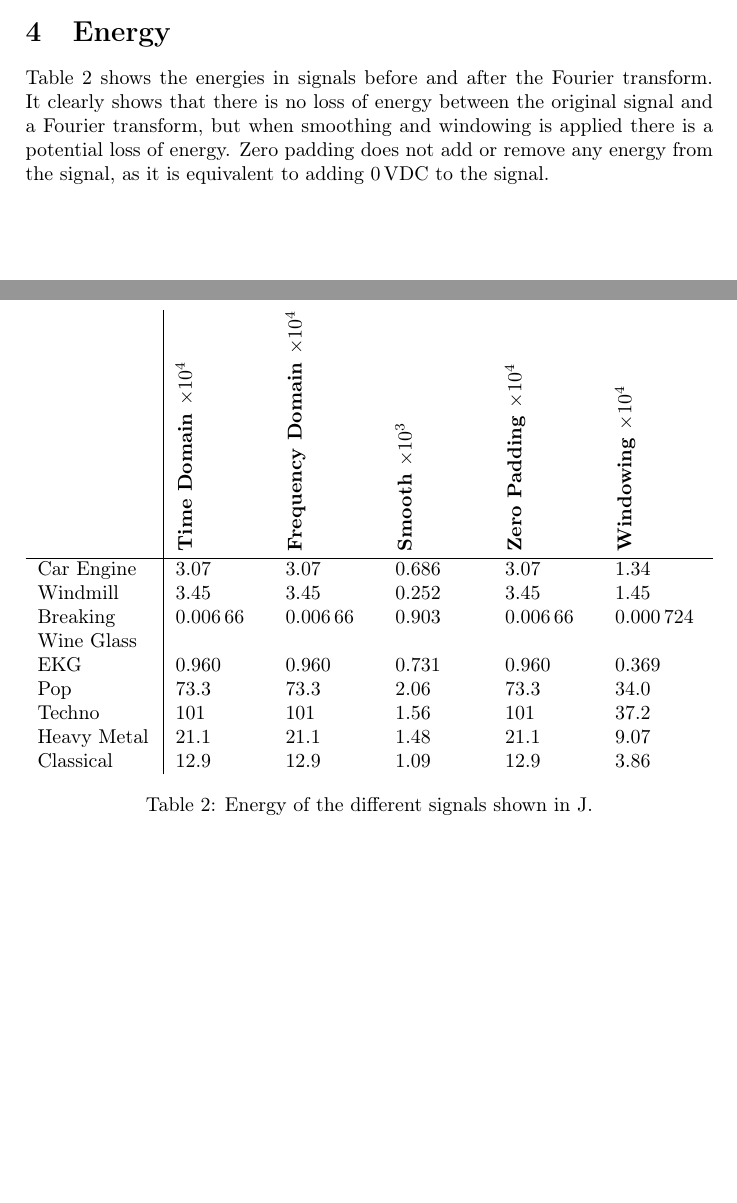
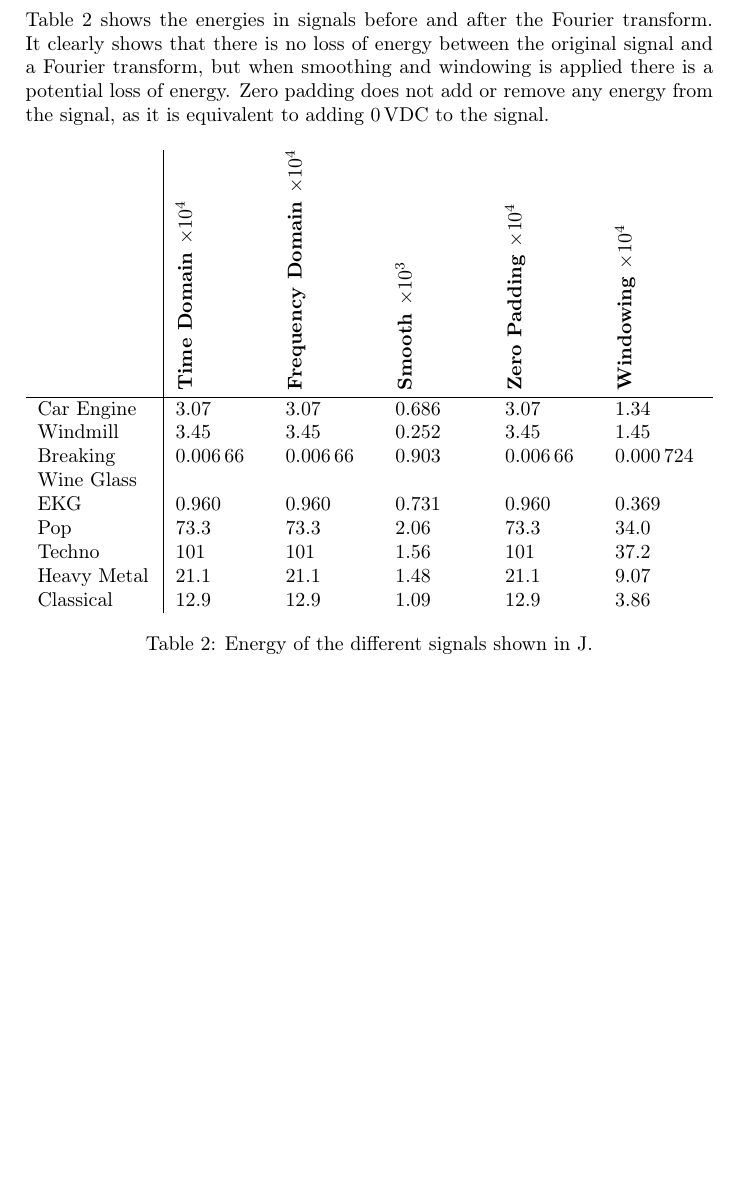
Before and after one commit to Quanalogy/E3DSB-MiniprojektA, a LaTeX document (main.tex, which reads energy.tex, frequency_analysis.tex): two parts of pages 9 and 15 of 15 before the commit and part of page 15 of 16 after it, the two joined at a grey line, cut at the place of the change. Compiled offline with pdfLaTeX.

Commit message:
Clearpage og energy.tex

```diff
--- /dev/null
+++ b/energy.tex
@@ -0,0 +1,27 @@
+\section{Energy}
+\Cref{tab:Energy} shows the energies in signals before and after the Fourier transform. It clearly shows that there is no loss of energy between the original signal and a Fourier transform, but when smoothing and windowing is applied there is a potential loss of energy.
+Zero padding does not add or remove any energy from the signal, as it is equivalent to adding \SI{0}{\volt}DC to the signal.
+\begin{table}[htb!]
+	\centering
+	\begin{tabularx}{\textwidth}{p{2cm} | X X X X X}
+		& \rotatebox{90}{\textbf{Time Domain $\times\num{e4}$}}   & \rotatebox{90}{\textbf{Frequency Domain $\times\num{e4}$}} & \rotatebox{90}{\textbf{Smooth $\times\num{e3}$}}     & \rotatebox{90}{\textbf{Zero Padding $\times\num{e4}$}}  & \rotatebox{90}{\textbf{Windowing $\times\num{e4}$}} \\
+		\hline
+		Car Engine  & \num{3,07}	& \num{3,07}	& \num{0,686}  &	\num{3,07}  & \num{1,34}  \\
+
+		Windmill	& \num{3,45}	& \num{3,45}	& \num{0,252} & \num{3,45} & \num{1,45} \\
+
+		Breaking Wine Glass & \num{0,00666}	& \num{0,00666}	& \num{0,903}	& \num{0,00666}	& \num{0,000724} \\
+
+		EKG & \num{0,960}	& \num{0,960}	& \num{0,731}	& \num{0,960}	& \num{0,369} \\
+
+		Pop & \num{73,3}	& \num{73,3}	& \num{2,06}	& \num{73,3}	& \num{34,0} \\
+
+		Techno & \num{101}	& \num{101}		& \num{1,56}	& \num{101}		& \num{37,2} \\
+
+		Heavy Metal & \num{21,1} &	\num{21,1} & \num{1,48}	& \num{21,1}	& \num{9,07} \\
+
+		Classical & \num{12,9}	& \num{12,9}	& \num{1,09}	& \num{12,9}	& \num{3,86} \\
+	\end{tabularx}
+	\caption{Energy of the different signals shown in \si{\joule}.}
+	\label{tab:Energy}
+\end{table}
--- a/frequency_analysis.tex
+++ b/frequency_analysis.tex
@@ -175,32 +175,3 @@ The original signal from "La Follia" is seen plotted in the timedomain in \cref{
 For the car sound we see a peak in what appears to be \SI{300}{\hertz}, while the windmill is \SI{90}{\hertz}, the EKG in about \SI{5000}{\hertz}, the glass in about \SI{1000}{\hertz}.
 
 For the songs the popsong has a peak in about \SI{90}{\hertz}, the Techno \SI{90}{\hertz}, the heavy metal \SI{90}{\hertz} and the classical in about \SI{1000}{\hertz}. The first three songs are very much alike when looking at the peak value, but the expression of the songs are quite different. For the pop song a very steep shift from \SI{60}{\hertz} with a magnitude of about \SI{50}{\decibel}, to the peak of \SI{90}{\hertz} of about \SI{100}{\decibel}. The Techno song shifts from \SI{50}{\hertz} with a magnitude of \SI{50}{\decibel} to the peak of \SI{90}{\hertz} with a magnitude of \SI{110}{\decibel}. The Heavy Metal song has a more steady look, with a shift at \SI{80}{\hertz} with a magnitude of \SI{60}{\decibel} to \SI{90}{\hertz} with a magnitude of \SI{80}{\decibel}. From this data it is apparent that eventhough the three songs has a similar peak value, the signal itself has a way higher magnitude in the lower frequency in the Heavy Metal and Techno song, than the pop song have.
-
-
-\section{Energy}
-\Cref{tab:Energy} shows the energies in signals before and after the Fourier transform. It clearly shows that there is no loss of energy between the original signal and a Fourier transform, but when smoothing and windowing is applied there is a potential loss of energy.
-Zero padding does not add or remove any energy from the signal, as it is equivalent to adding \SI{0}{\volt}DC to the signal.
-\begin{table}[htb!]
-	\centering
-	\begin{tabularx}{\textwidth}{p{2cm} | X X X X X}
-		& \rotatebox{90}{\textbf{Time Domain $\times\num{e4}$}}   & \rotatebox{90}{\textbf{Frequency Domain $\times\num{e4}$}} & \rotatebox{90}{\textbf{Smooth $\times\num{e3}$}}     & \rotatebox{90}{\textbf{Zero Padding $\times\num{e4}$}}  & \rotatebox{90}{\textbf{Windowing $\times\num{e4}$}} \\
-		\hline
-		Car Engine  & \num{3,07}	& \num{3,07}	& \num{0,686}  &	\num{3,07}  & \num{1,34}  \\
-
-		Windmill	& \num{3,45}	& \num{3,45}	& \num{0,252} & \num{3,45} & \num{1,45} \\
-
-		Breaking Wine Glass & \num{0,00666}	& \num{0,00666}	& \num{0,903}	& \num{0,00666}	& \num{0,000724} \\
-
-		EKG & \num{0,960}	& \num{0,960}	& \num{0,731}	& \num{0,960}	& \num{0,369} \\
-
-		Pop & \num{73,3}	& \num{73,3}	& \num{2,06}	& \num{73,3}	& \num{34,0} \\
-
-		Techno & \num{101}	& \num{101}		& \num{1,56}	& \num{101}		& \num{37,2} \\
-
-		Heavy Metal & \num{21,1} &	\num{21,1} & \num{1,48}	& \num{21,1}	& \num{9,07} \\
-
-		Classical & \num{12,9}	& \num{12,9}	& \num{1,09}	& \num{12,9}	& \num{3,86} \\
-	\end{tabularx}
-	\caption{Energy of the different signals shown in \si{\joule}.}
-	\label{tab:Energy}
-\end{table}
--- a/main.tex
+++ b/main.tex
@@ -58,4 +58,6 @@
 \input{frequency_analysis.tex}
-\newpage
+\clearpage
+\input{energy.tex}
+\clearpage
 \input{contents.tex}
 
```
Also changed, not shown: main.tex (7 more changed lines).
